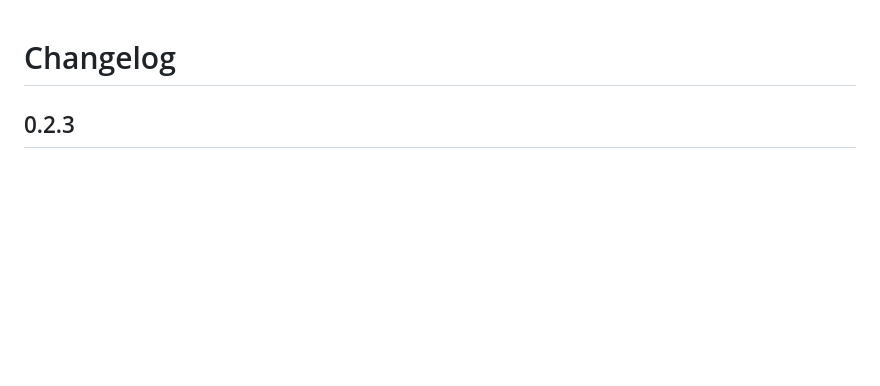
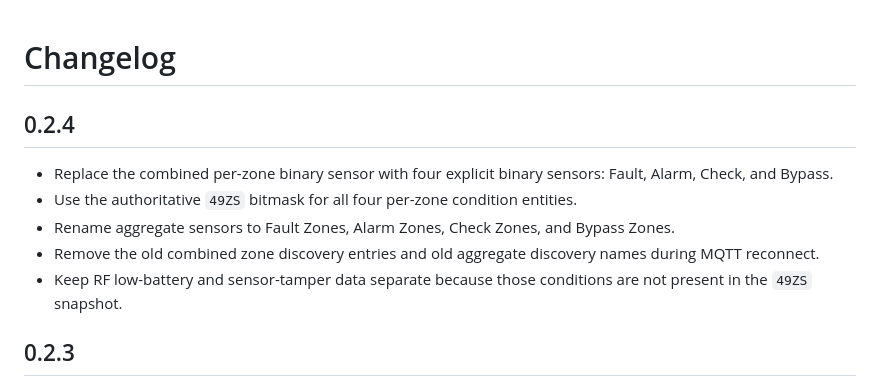
Before and after one commit to wtc-brycel/vistaturbo-hass, a Markdown page: vista128_bridge/CHANGELOG.md, the part around the change. Drawn GitHub-style; blank space fills up the shorter version.

Commit message:
Document 0.2.4 zone entity model

```diff
--- a/vista128_bridge/CHANGELOG.md
+++ b/vista128_bridge/CHANGELOG.md
@@ -1,4 +1,12 @@
 # Changelog
+
+## 0.2.4
+
+- Replace the combined per-zone binary sensor with four explicit binary sensors: Fault, Alarm, Check, and Bypass.
+- Use the authoritative `49ZS` bitmask for all four per-zone condition entities.
+- Rename aggregate sensors to Fault Zones, Alarm Zones, Check Zones, and Bypass Zones.
+- Remove the old combined zone discovery entries and old aggregate discovery names during MQTT reconnect.
+- Keep RF low-battery and sensor-tamper data separate because those conditions are not present in the `49ZS` snapshot.
 
 ## 0.2.3
 
```
